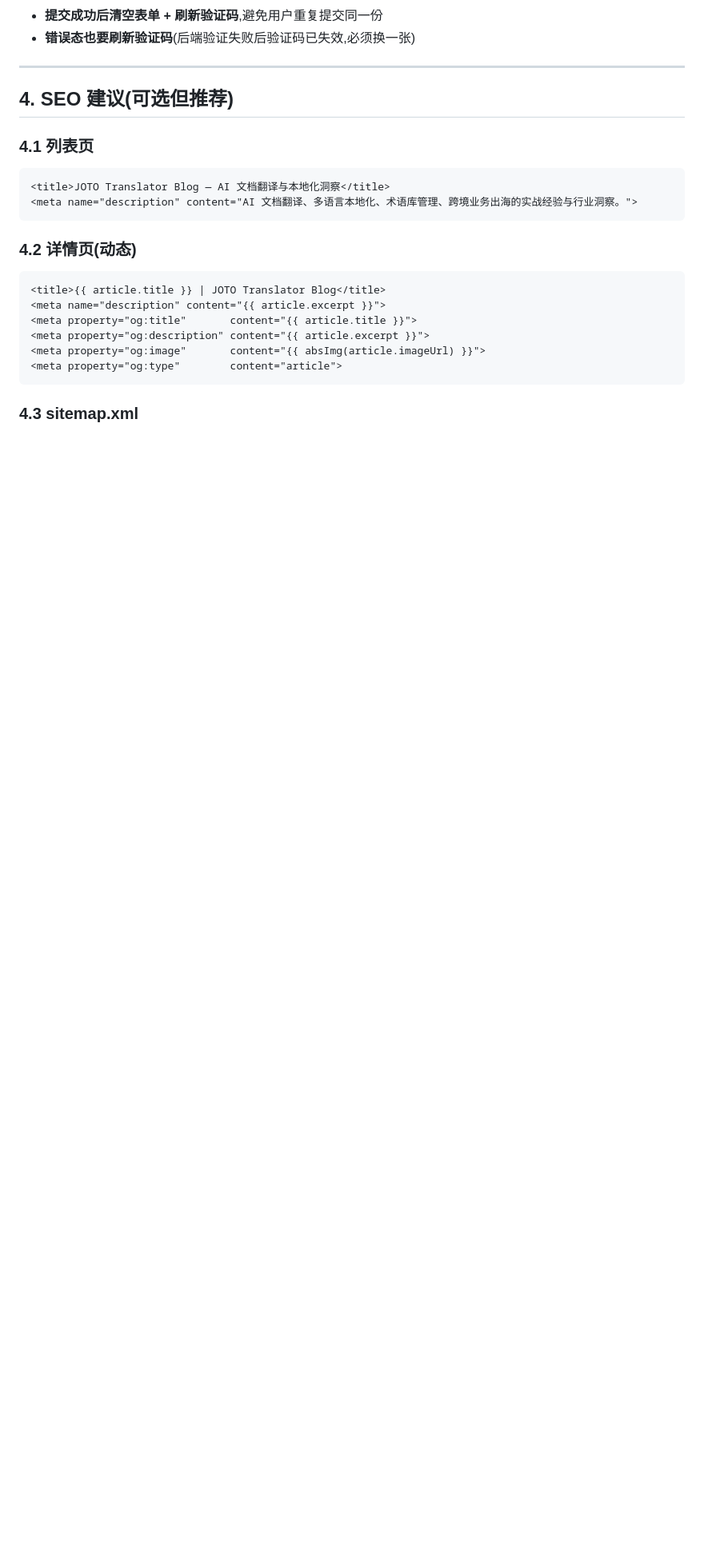
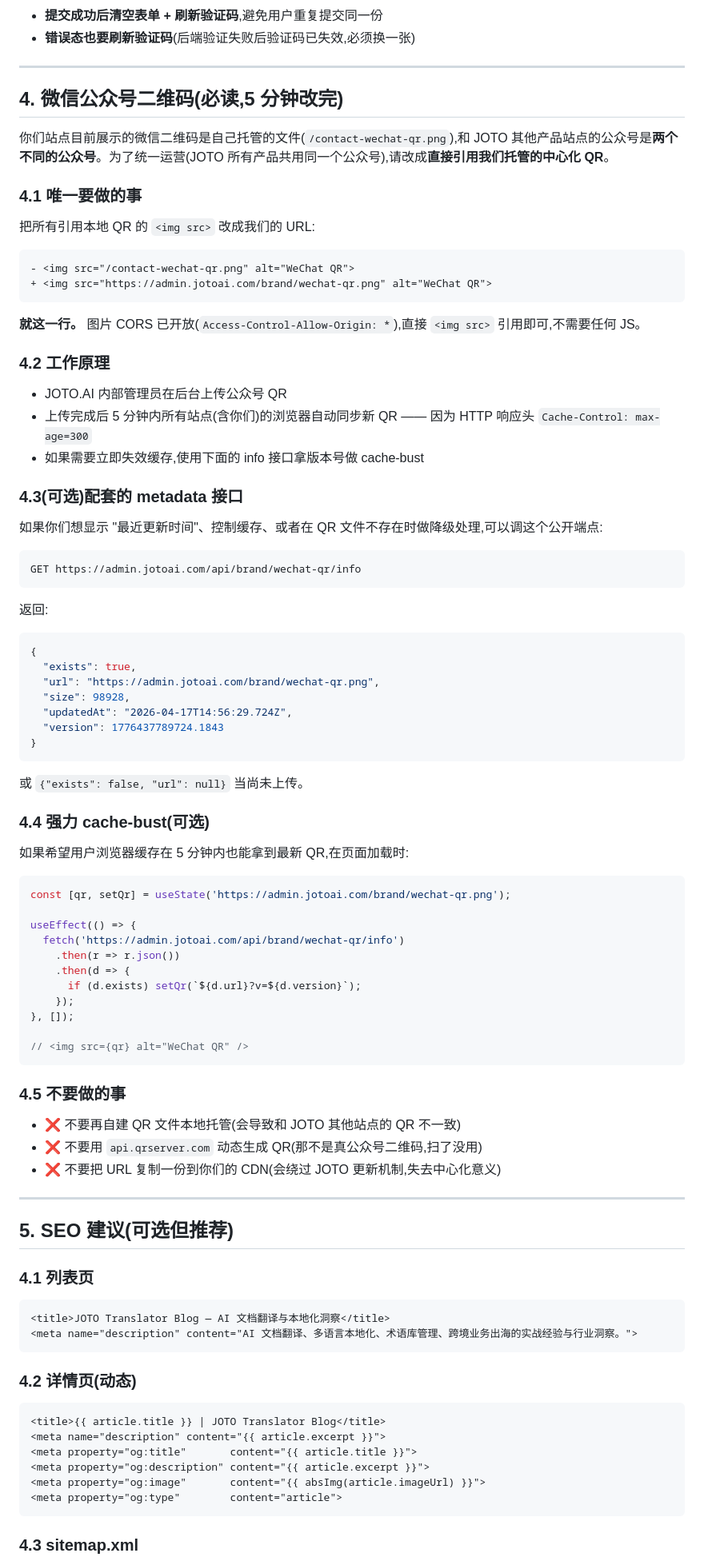
Before and after one commit to SuperMaxBean/jotoai-website, a Markdown page: docs/PARTNER-INTEGRATION-translator.md, the part around one of its changes. Shown at 80% size. GitHub-like rendering; blank space fills up the shorter version.

Commit message:
docs(partner): add centralized WeChat QR instructions to translator integration
Follow-up to f67fda8 + 2997021. translator.jototech.cn is the 8th JOTO
site but we don't own its frontend source — the partner hosts it
themselves. Currently shows their own `contact-wechat-qr.png` (possibly
a different public-account than the rest of JOTO).

Added section 4 "微信公众号二维码" to docs/PARTNER-INTEGRATION-translator.md:

- One-line change the partner needs to make:
    <img src="/contact-wechat-qr.png">  →  <img src="https://admin.jotoai.com/brand/wechat-qr.png">
- Explains the 5min cache + auto-sync behavior
- Documents the optional GET /api/brand/wechat-qr/info endpoint for
  cache-bust / last-updated display / graceful fallback
- Adds a cache-bust React snippet for partners who want sub-5min updates
- Lists "不要做的事" (don't self-host, don't use api.qrserver.com,
  don't mirror to their CDN)

Also renumbered existing sections 5-9 → 6-10 to make room, and added
a new line to section 9's acceptance checklist:
  [ ] 微信二维码改成 admin.jotoai.com/brand/wechat-qr.png 后,页面能正常加载

Send this updated doc to the partner; they change one line; 5min later
translator.jototech.cn is in sync with audit/shanyue/sec/kb/fasium/loop/noteflow.

````diff
--- a/docs/PARTNER-INTEGRATION-translator.md
+++ b/docs/PARTNER-INTEGRATION-translator.md
@@ -383,7 +384,75 @@ export default function ContactForm() {
 
 ---
 
-## 4. SEO 建议(可选但推荐)
+## 4. 微信公众号二维码(必读,5 分钟改完)
+
+你们站点目前展示的微信二维码是自己托管的文件(`/contact-wechat-qr.png`),和 JOTO 其他产品站点的公众号是**两个不同的公众号**。为了统一运营(JOTO 所有产品共用同一个公众号),请改成**直接引用我们托管的中心化 QR**。
+
+### 4.1 唯一要做的事
+
+把所有引用本地 QR 的 `<img src>` 改成我们的 URL:
+
+```diff
+- <img src="/contact-wechat-qr.png" alt="WeChat QR">
++ <img src="https://admin.jotoai.com/brand/wechat-qr.png" alt="WeChat QR">
+```
+
+**就这一行。** 图片 CORS 已开放(`Access-Control-Allow-Origin: *`),直接 `<img src>` 引用即可,不需要任何 JS。
+
+### 4.2 工作原理
+
+- JOTO.AI 内部管理员在后台上传公众号 QR
+- 上传完成后 5 分钟内所有站点(含你们)的浏览器自动同步新 QR —— 因为 HTTP 响应头 `Cache-Control: max-age=300`
+- 如果需要立即失效缓存,使用下面的 info 接口拿版本号做 cache-bust
+
+### 4.3(可选)配套的 metadata 接口
+
+如果你们想显示 "最近更新时间"、控制缓存、或者在 QR 文件不存在时做降级处理,可以调这个公开端点:
+
+```
+GET https://admin.jotoai.com/api/brand/wechat-qr/info
+```
+
+返回:
+```json
+{
+  "exists": true,
+  "url": "https://admin.jotoai.com/brand/wechat-qr.png",
+  "size": 98928,
+  "updatedAt": "2026-04-17T14:56:29.724Z",
+  "version": 1776437789724.1843
+}
+```
+
+或 `{"exists": false, "url": null}` 当尚未上传。
+
+### 4.4 强力 cache-bust(可选)
+
+如果希望用户浏览器缓存在 5 分钟内也能拿到最新 QR,在页面加载时:
+
+```jsx
+const [qr, setQr] = useState('https://admin.jotoai.com/brand/wechat-qr.png');
+
+useEffect(() => {
+  fetch('https://admin.jotoai.com/api/brand/wechat-qr/info')
+    .then(r => r.json())
+    .then(d => {
+      if (d.exists) setQr(`${d.url}?v=${d.version}`);
+    });
+}, []);
+
+// <img src={qr} alt="WeChat QR" />
+```
+
+### 4.5 不要做的事
+
+- ❌ 不要再自建 QR 文件本地托管(会导致和 JOTO 其他站点的 QR 不一致)
+- ❌ 不要用 `api.qrserver.com` 动态生成 QR(那不是真公众号二维码,扫了没用)
+- ❌ 不要把 URL 复制一份到你们的 CDN(会绕过 JOTO 更新机制,失去中心化意义)
+
+---
+
+## 5. SEO 建议(可选但推荐)
 
 ### 4.1 列表页
 ```html
````
Also changed, not shown: other parts of docs/PARTNER-INTEGRATION-translator.md (+7 -5 lines).
